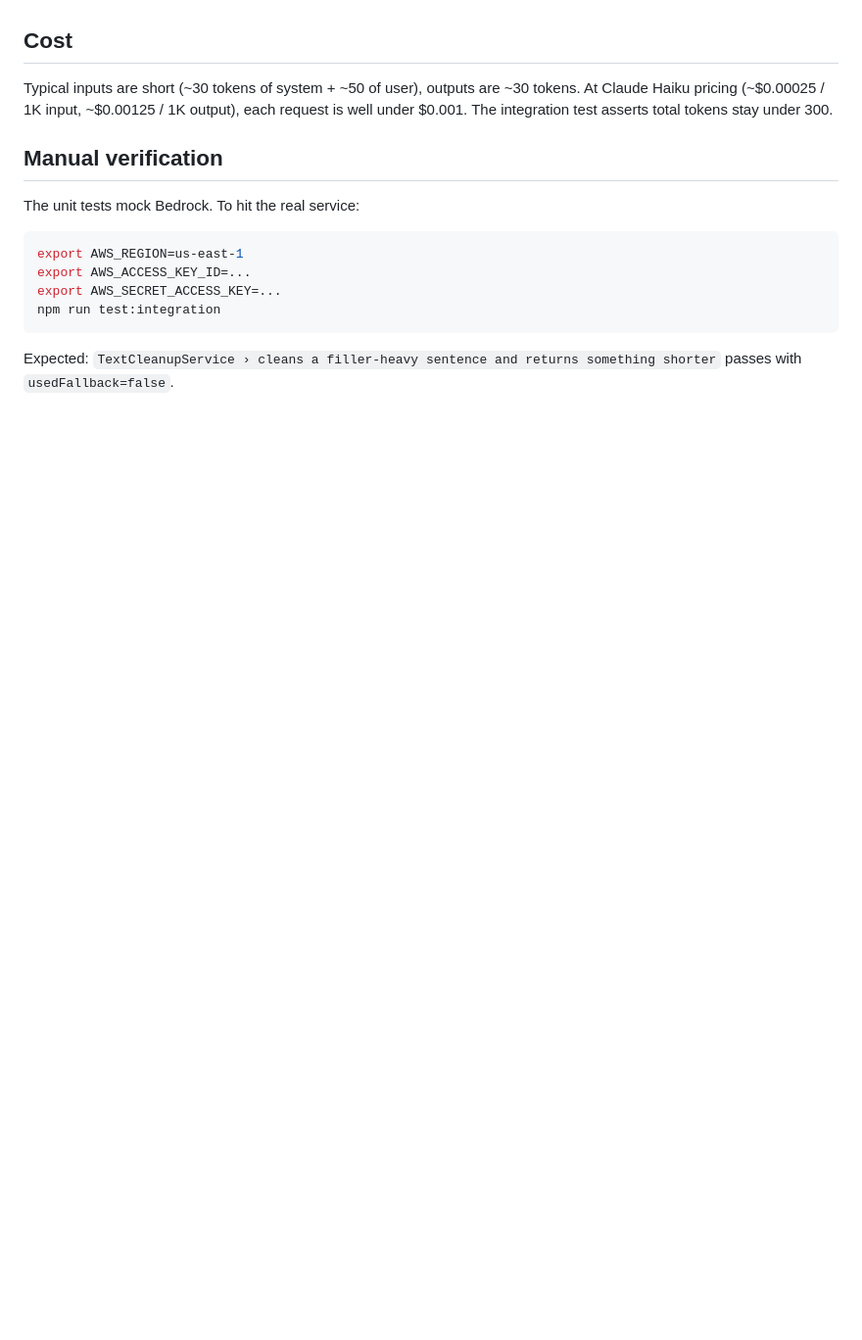
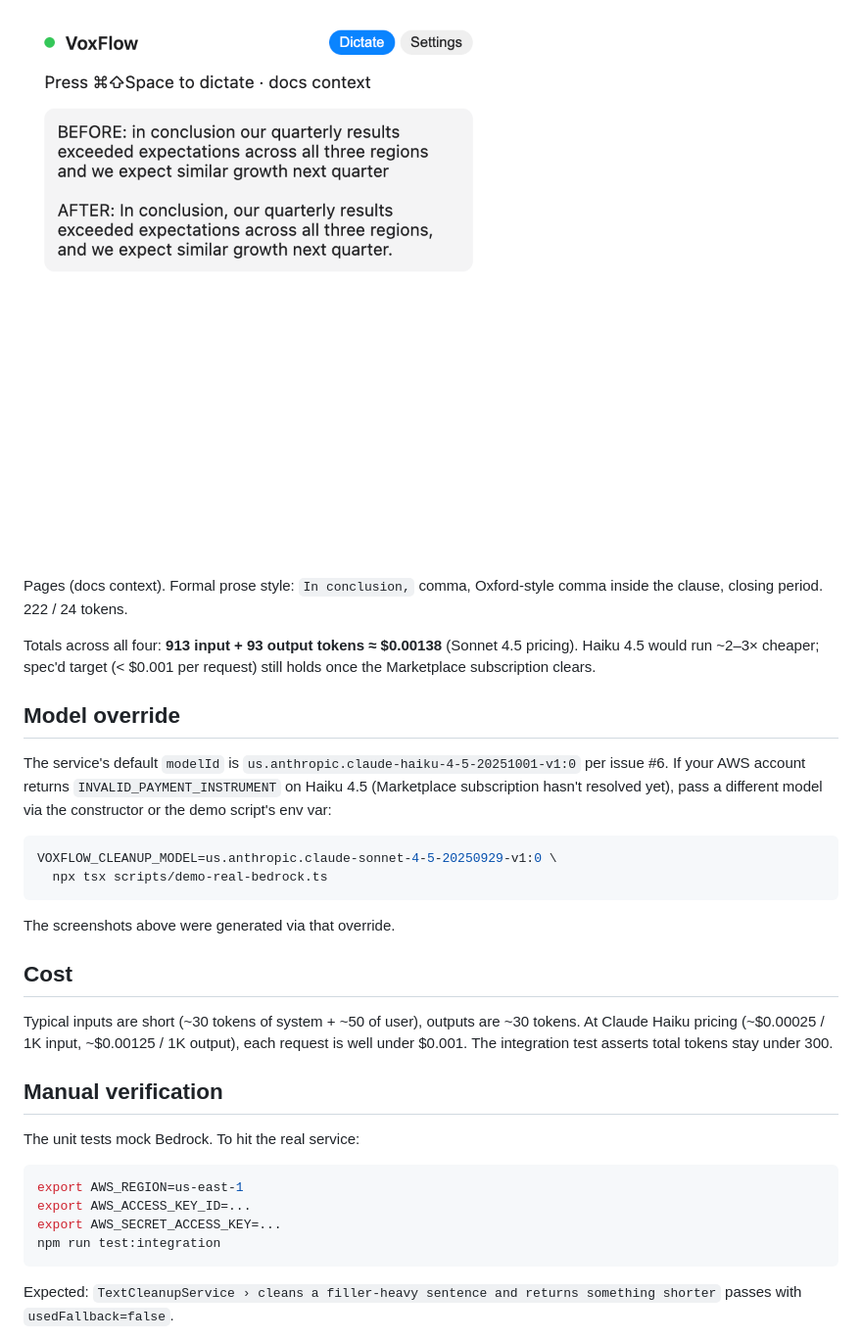
Before and after one commit to gregdbanks/voxflow, a Markdown page: screenshots/m6/README.md, the part around the change printed below. Shown: that part at 98% size. GitHub-like rendering; pictures changed too: screenshots/m6/09-context-docs-pages.png (added); blank space fills up the shorter version.

````diff
--- a/screenshots/m6/README.md
+++ b/screenshots/m6/README.md
@@ -71,3 +107,25 @@ the input — the LLM call is best-effort and we never block on it.
+![docs](./09-context-docs-pages.png)
+
+Pages (docs context). Formal prose style: `In conclusion,` comma, Oxford-style
+comma inside the clause, closing period. 222 / 24 tokens.
+
+Totals across all four: **913 input + 93 output tokens ≈ \$0.00138** (Sonnet
+4.5 pricing). Haiku 4.5 would run ~2–3× cheaper; spec'd target (< \$0.001 per
+request) still holds once the Marketplace subscription clears.
+
+## Model override
+
+The service's default `modelId` is `us.anthropic.claude-haiku-4-5-20251001-v1:0`
+per issue #6. If your AWS account returns `INVALID_PAYMENT_INSTRUMENT` on
+Haiku 4.5 (Marketplace subscription hasn't resolved yet), pass a different
+model via the constructor or the demo script's env var:
+
+```bash
+VOXFLOW_CLEANUP_MODEL=us.anthropic.claude-sonnet-4-5-20250929-v1:0 \
+  npx tsx scripts/demo-real-bedrock.ts
+```
+
+The screenshots above were generated via that override.
 
 ## Cost
 
````
Also changed, not shown: other parts of screenshots/m6/README.md (+41 -5 lines), screenshots/m6/02-after-cleaning-final-text.png, screenshots/m6/06-context-chat-slack.png (added), screenshots/m6/07-context-email-mail.png (added), screenshots/m6/08-context-code-vscode.png (added), 5 other files.
